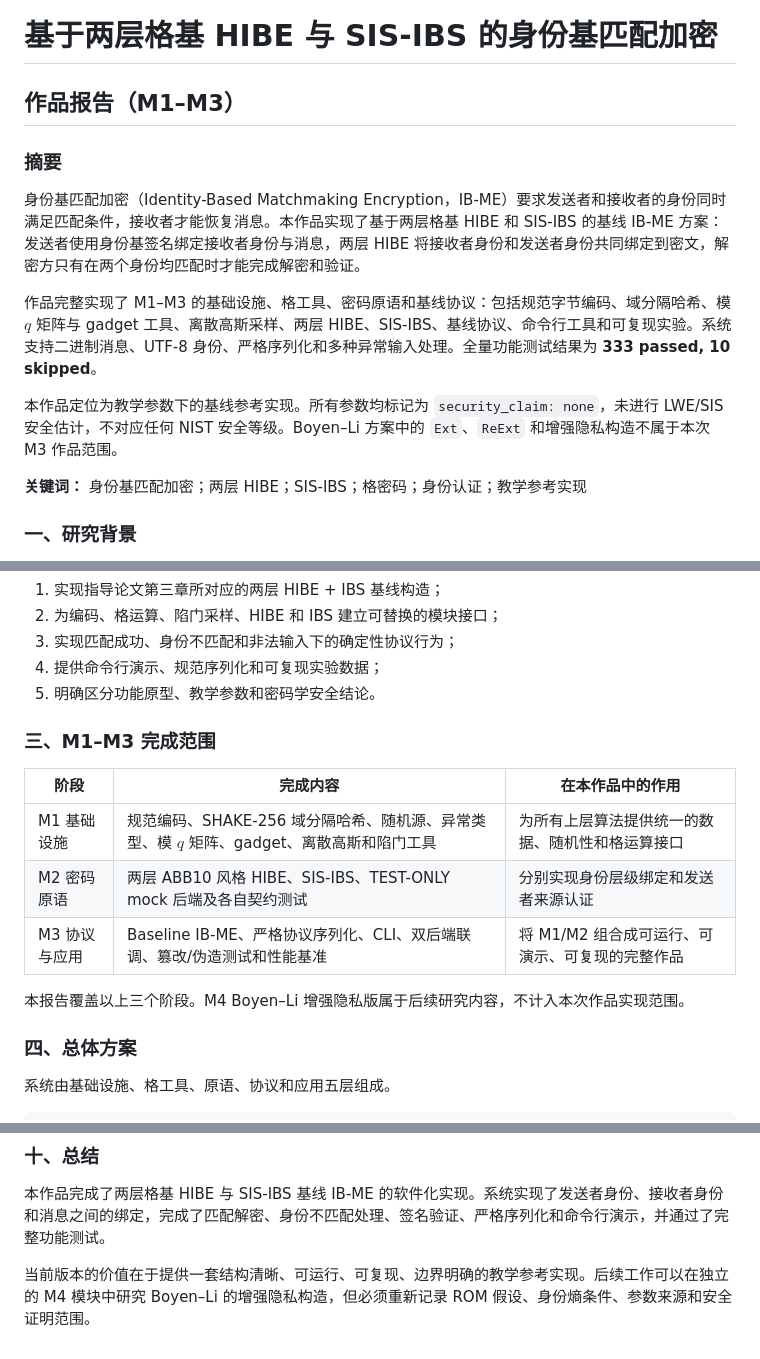
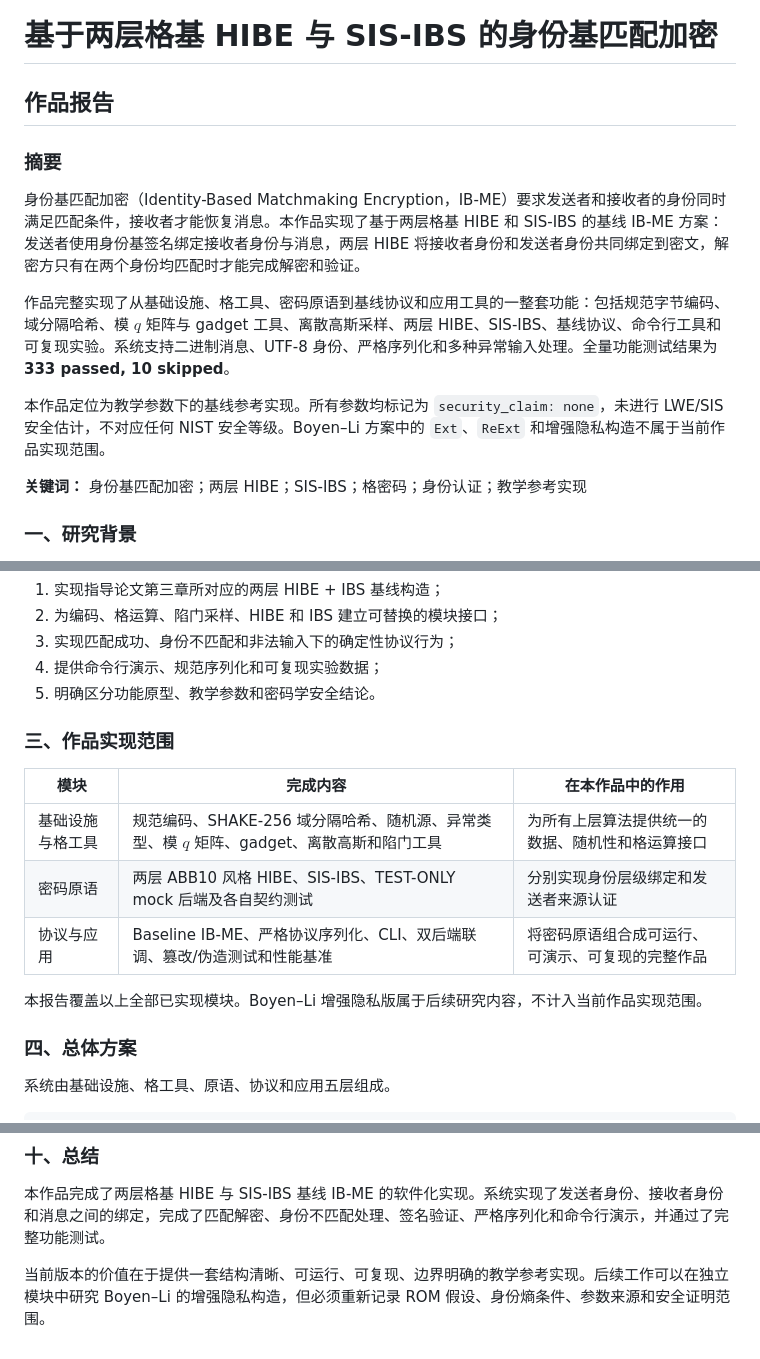
Before and after one commit to wo114/IB-ME-from-HIBE-IBS-fork, a Markdown page: docs/IBME_作品报告.md, 3 parts joined by grey strips. GitHub-like rendering.

Commit message:
docs(report): present IB-ME as one complete work

```diff
--- a/docs/IBME_作品报告.md
+++ b/docs/IBME_作品报告.md
@@ -1,14 +1,14 @@
 # 基于两层格基 HIBE 与 SIS-IBS 的身份基匹配加密
 
-## 作品报告（M1–M3）
+## 作品报告
 
 ### 摘要
 
 身份基匹配加密（Identity-Based Matchmaking Encryption，IB-ME）要求发送者和接收者的身份同时满足匹配条件，接收者才能恢复消息。本作品实现了基于两层格基 HIBE 和 SIS-IBS 的基线 IB-ME 方案：发送者使用身份基签名绑定接收者身份与消息，两层 HIBE 将接收者身份和发送者身份共同绑定到密文，解密方只有在两个身份均匹配时才能完成解密和验证。
 
-作品完整实现了 M1–M3 的基础设施、格工具、密码原语和基线协议：包括规范字节编码、域分隔哈希、模 $q$ 矩阵与 gadget 工具、离散高斯采样、两层 HIBE、SIS-IBS、基线协议、命令行工具和可复现实验。系统支持二进制消息、UTF-8 身份、严格序列化和多种异常输入处理。全量功能测试结果为 **333 passed, 10 skipped**。
+作品完整实现了从基础设施、格工具、密码原语到基线协议和应用工具的一整套功能：包括规范字节编码、域分隔哈希、模 $q$ 矩阵与 gadget 工具、离散高斯采样、两层 HIBE、SIS-IBS、基线协议、命令行工具和可复现实验。系统支持二进制消息、UTF-8 身份、严格序列化和多种异常输入处理。全量功能测试结果为 **333 passed, 10 skipped**。
 
-本作品定位为教学参数下的基线参考实现。所有参数均标记为 `security_claim: none`，未进行 LWE/SIS 安全估计，不对应任何 NIST 安全等级。Boyen–Li 方案中的 `Ext`、`ReExt` 和增强隐私构造不属于本次 M3 作品范围。
+本作品定位为教学参数下的基线参考实现。所有参数均标记为 `security_claim: none`，未进行 LWE/SIS 安全估计，不对应任何 NIST 安全等级。Boyen–Li 方案中的 `Ext`、`ReExt` 和增强隐私构造不属于当前作品实现范围。
 
 **关键词：** 身份基匹配加密；两层 HIBE；SIS-IBS；格密码；身份认证；教学参考实现
 
@@ -32,15 +32,15 @@ $$
 4. 提供命令行演示、规范序列化和可复现实验数据；
 5. 明确区分功能原型、教学参数和密码学安全结论。
 
-### 三、M1–M3 完成范围
+### 三、作品实现范围
 
-| 阶段 | 完成内容 | 在本作品中的作用 |
+| 模块 | 完成内容 | 在本作品中的作用 |
 |---|---|---|
-| M1 基础设施 | 规范编码、SHAKE-256 域分隔哈希、随机源、异常类型、模 $q$ 矩阵、gadget、离散高斯和陷门工具 | 为所有上层算法提供统一的数据、随机性和格运算接口 |
-| M2 密码原语 | 两层 ABB10 风格 HIBE、SIS-IBS、TEST-ONLY mock 后端及各自契约测试 | 分别实现身份层级绑定和发送者来源认证 |
-| M3 协议与应用 | Baseline IB-ME、严格协议序列化、CLI、双后端联调、篡改/伪造测试和性能基准 | 将 M1/M2 组合成可运行、可演示、可复现的完整作品 |
+| 基础设施与格工具 | 规范编码、SHAKE-256 域分隔哈希、随机源、异常类型、模 $q$ 矩阵、gadget、离散高斯和陷门工具 | 为所有上层算法提供统一的数据、随机性和格运算接口 |
+| 密码原语 | 两层 ABB10 风格 HIBE、SIS-IBS、TEST-ONLY mock 后端及各自契约测试 | 分别实现身份层级绑定和发送者来源认证 |
+| 协议与应用 | Baseline IB-ME、严格协议序列化、CLI、双后端联调、篡改/伪造测试和性能基准 | 将密码原语组合成可运行、可演示、可复现的完整作品 |
 
-本报告覆盖以上三个阶段。M4 Boyen–Li 增强隐私版属于后续研究内容，不计入本次作品实现范围。
+本报告覆盖以上全部已实现模块。Boyen–Li 增强隐私版属于后续研究内容，不计入当前作品实现范围。
 
 ### 四、总体方案
 
@@ -264,4 +264,4 @@ python -m pytest -q -p no:cacheprovider --basetemp .pytest-tmp-m4-gate
 
 本作品完成了两层格基 HIBE 与 SIS-IBS 基线 IB-ME 的软件化实现。系统实现了发送者身份、接收者身份和消息之间的绑定，完成了匹配解密、身份不匹配处理、签名验证、严格序列化和命令行演示，并通过了完整功能测试。
 
-当前版本的价值在于提供一套结构清晰、可运行、可复现、边界明确的教学参考实现。后续工作可以在独立的 M4 模块中研究 Boyen–Li 的增强隐私构造，但必须重新记录 ROM 假设、身份熵条件、参数来源和安全证明范围。
+当前版本的价值在于提供一套结构清晰、可运行、可复现、边界明确的教学参考实现。后续工作可以在独立模块中研究 Boyen–Li 的增强隐私构造，但必须重新记录 ROM 假设、身份熵条件、参数来源和安全证明范围。
```
Also changed, not shown: README.md (+1 -1 lines), docs/M3_CODE_REVIEW.md (+1 -1 lines).
